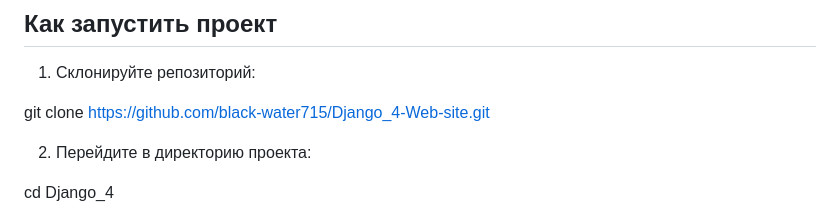
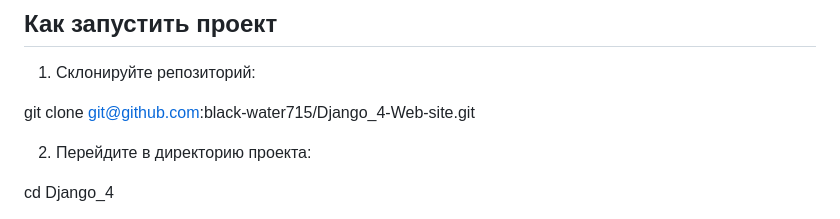
Before and after one commit to astronomia921/Django_4-Web-site, a Markdown page: README.md, the part around the change. Rendered like a GitHub page.

```diff
--- a/README.md
+++ b/README.md
@@ -24,7 +24,7 @@
 
 1. Склонируйте репозиторий:
 
-git clone https://github.com/black-water715/Django_4-Web-site.git
+git clone git@github.com:black-water715/Django_4-Web-site.git
 
 2. Перейдите в директорию проекта:
 
```
